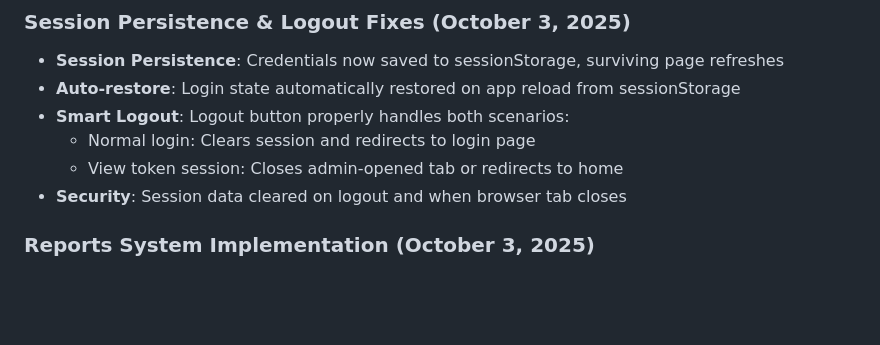
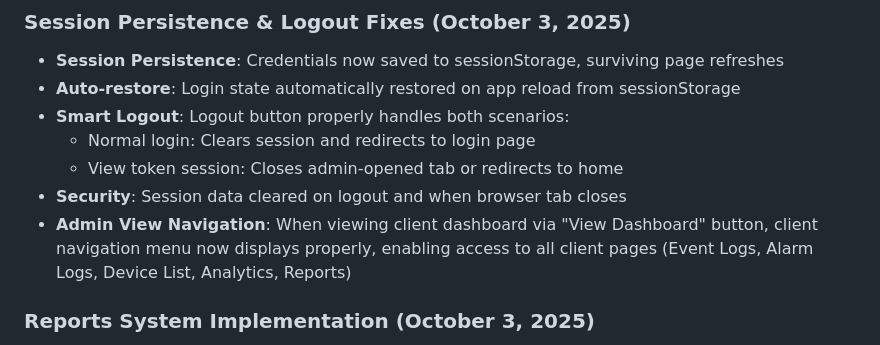
Before and after one commit to Ali-Nigzu/portal, a Markdown page: replit.md, the part around the change. GitHub-like rendering; blank space fills up the shorter version.

Commit message:
Improve navigation for admin viewing of client dashboards
Fix issue where admin view of client dashboards did not properly display the client navigation menu.

Replit-Commit-Author: Agent
Replit-Commit-Session-Id: 62b6fa03-6f76-4296-bec2-13aa3f95b330
Replit-Commit-Checkpoint-Type: full_checkpoint
Replit-Commit-Screenshot-Url: https://storage.googleapis.com/screenshot-production-us-central1/a46f2bbb-915a-4e39-a0a1-adc102d895e8/62b6fa03-6f76-4296-bec2-13aa3f95b330/9kabiwl

```diff
--- a/replit.md
+++ b/replit.md
@@ -42,6 +42,7 @@ Preferred communication style: Simple, everyday language.
   - Normal login: Clears session and redirects to login page
   - View token session: Closes admin-opened tab or redirects to home
 - **Security**: Session data cleared on logout and when browser tab closes
+- **Admin View Navigation**: When viewing client dashboard via "View Dashboard" button, client navigation menu now displays properly, enabling access to all client pages (Event Logs, Alarm Logs, Device List, Analytics, Reports)
 
 ### Reports System Implementation (October 3, 2025)
 - Complete redesign with unique metrics per report type (not shared metrics with different values)
```
